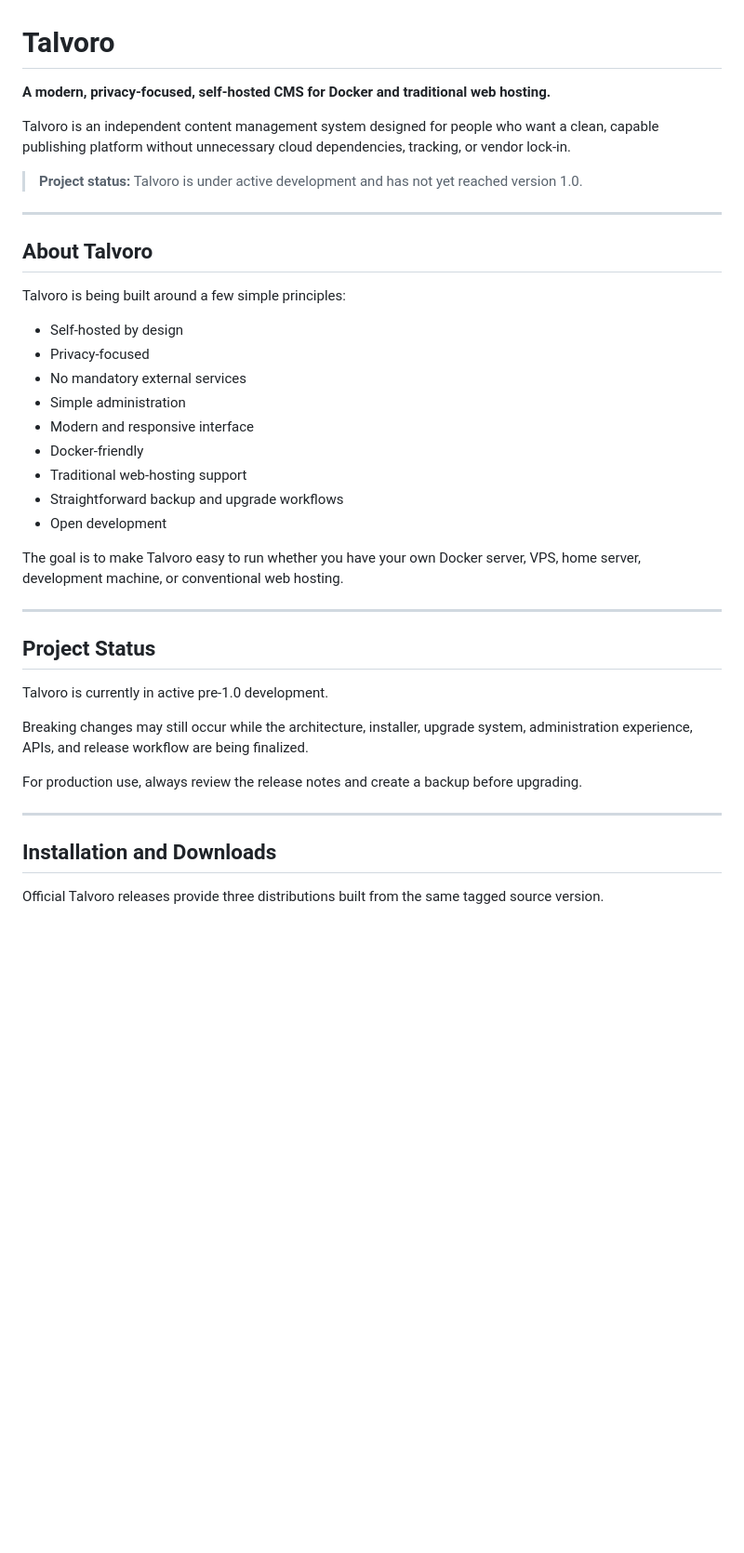
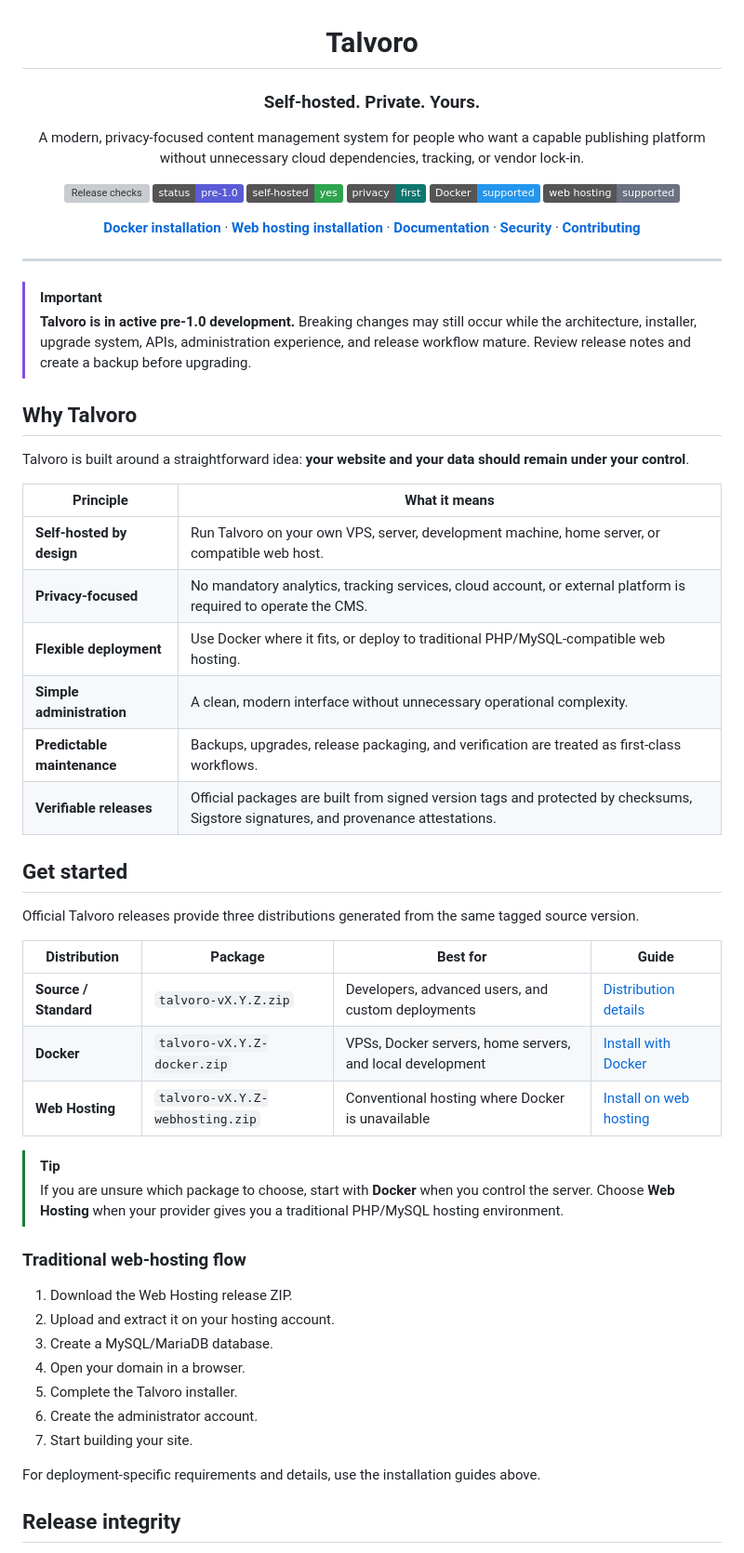
Before and after one commit to DrRoglaa/talvoro, a Markdown page: README.md, the part around one of its changes. Shown at 93% size. GitHub-like rendering; badges without logos; blank space fills up the shorter version; grey boxes are pictures that could not be loaded.

Commit message:
Redesign project README

```diff
--- a/README.md
+++ b/README.md
@@ -1,42 +3,66 @@
 # Talvoro
 
-**A modern, privacy\-focused, self\-hosted CMS for Docker and traditional web hosting\.**
+### Self-hosted. Private. Yours.
 
-Talvoro is an independent content management system designed for people who want a clean, capable publishing platform without unnecessary cloud dependencies, tracking, or vendor lock\-in\.
+A modern, privacy-focused content management system for people who want a capable publishing platform without unnecessary cloud dependencies, tracking, or vendor lock-in.
 
-> **Project status:** Talvoro is under active development and has not yet reached version 1.0.
+[![Release checks](https://github.com/DrRoglaa/talvoro/actions/workflows/release-checks.yml/badge.svg?branch=main)](https://github.com/DrRoglaa/talvoro/actions/workflows/release-checks.yml)
+![Status](https://img.shields.io/badge/status-pre--1.0-5b5bd6)
+![Self-hosted](https://img.shields.io/badge/self--hosted-yes-2ea44f)
+![Privacy](https://img.shields.io/badge/privacy-first-0f766e)
+![Docker](https://img.shields.io/badge/Docker-supported-2496ED?logo=docker&logoColor=white)
+![Web hosting](https://img.shields.io/badge/web%20hosting-supported-6B7280)
+
+**[Docker installation](docs/INSTALL-DOCKER.md)** ·
+**[Web hosting installation](docs/INSTALL-WEB-HOSTING.md)** ·
+**[Documentation](docs/)** ·
+**[Security](SECURITY.md)** ·
+**[Contributing](CONTRIBUTING.md)**
+
+</div>
 
 ---
 
-## About Talvoro
+> [!IMPORTANT]
+> **Talvoro is in active pre-1.0 development.** Breaking changes may still occur while the architecture, installer, upgrade system, APIs, administration experience, and release workflow mature. Review release notes and create a backup before upgrading.
 
-Talvoro is being built around a few simple principles:
+## Why Talvoro
 
-- Self\-hosted by design
-- Privacy\-focused
-- No mandatory external services
-- Simple administration
-- Modern and responsive interface
-- Docker\-friendly
-- Traditional web\-hosting support
-- Straightforward backup and upgrade workflows
-- Open development
+Talvoro is built around a straightforward idea: **your website and your data should remain under your control**.
 
-The goal is to make Talvoro easy to run whether you have your own Docker server, VPS, home server, development machine, or conventional web hosting\.
+| Principle | What it means |
+| --- | --- |
+| **Self-hosted by design** | Run Talvoro on your own VPS, server, development machine, home server, or compatible web host. |
+| **Privacy-focused** | No mandatory analytics, tracking services, cloud account, or external platform is required to operate the CMS. |
+| **Flexible deployment** | Use Docker where it fits, or deploy to traditional PHP/MySQL-compatible web hosting. |
+| **Simple administration** | A clean, modern interface without unnecessary operational complexity. |
+| **Predictable maintenance** | Backups, upgrades, release packaging, and verification are treated as first-class workflows. |
+| **Verifiable releases** | Official packages are built from signed version tags and protected by checksums, Sigstore signatures, and provenance attestations. |
 
----
+## Get started
 
-## Project Status
+Official Talvoro releases provide three distributions generated from the same tagged source version.
 
-Talvoro is currently in active pre\-1\.0 development\.
+| Distribution | Package | Best for | Guide |
+| --- | --- | --- | --- |
+| **Source / Standard** | `talvoro-vX.Y.Z.zip` | Developers, advanced users, and custom deployments | [Distribution details](docs/DISTRIBUTIONS.md) |
+| **Docker** | `talvoro-vX.Y.Z-docker.zip` | VPSs, Docker servers, home servers, and local development | [Install with Docker](docs/INSTALL-DOCKER.md) |
+| **Web Hosting** | `talvoro-vX.Y.Z-webhosting.zip` | Conventional hosting where Docker is unavailable | [Install on web hosting](docs/INSTALL-WEB-HOSTING.md) |
 
-Breaking changes may still occur while the architecture, installer, upgrade system, administration experience, APIs, and release workflow are being finalized\.
+> [!TIP]
+> If you are unsure which package to choose, start with **Docker** when you control the server. Choose **Web Hosting** when your provider gives you a traditional PHP/MySQL hosting environment.
 
-For production use, always review the release notes and create a backup before upgrading\.
+### Traditional web-hosting flow
 
----
+1. Download the Web Hosting release ZIP.
+2. Upload and extract it on your hosting account.
+3. Create a MySQL/MariaDB database.
+4. Open your domain in a browser.
+5. Complete the Talvoro installer.
+6. Create the administrator account.
+7. Start building your site.
 
-## Installation and Downloads
+For deployment-specific requirements and details, use the installation guides above.
 
-Official Talvoro releases provide three distributions built from the same tagged source version\.
+## Release integrity
 
```
Also changed, not shown: other parts of README.md (+123 -246 lines).
